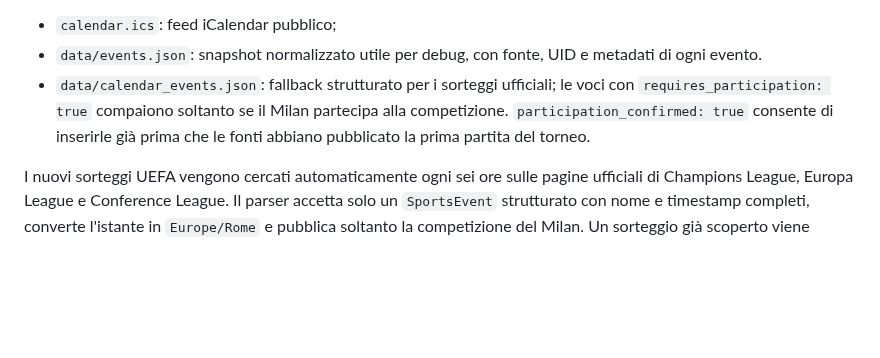
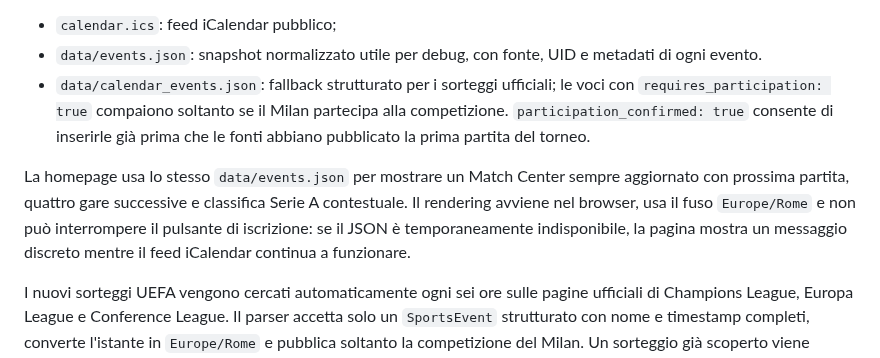
Before and after one commit to Dizzle0987/milan-calendar, a Markdown page: README.md, the part around the change. Drawn GitHub-style; blank space fills up the shorter version.

Commit message:
Document live homepage data

```diff
--- a/README.md
+++ b/README.md
@@ -107,6 +107,8 @@ Output:
 - `data/events.json`: snapshot normalizzato utile per debug, con fonte, UID e metadati di ogni evento.
 - `data/calendar_events.json`: fallback strutturato per i sorteggi ufficiali; le voci con `requires_participation: true` compaiono soltanto se il Milan partecipa alla competizione. `participation_confirmed: true` consente di inserirle già prima che le fonti abbiano pubblicato la prima partita del torneo.
 
+La homepage usa lo stesso `data/events.json` per mostrare un Match Center sempre aggiornato con prossima partita, quattro gare successive e classifica Serie A contestuale. Il rendering avviene nel browser, usa il fuso `Europe/Rome` e non può interrompere il pulsante di iscrizione: se il JSON è temporaneamente indisponibile, la pagina mostra un messaggio discreto mentre il feed iCalendar continua a funzionare.
+
 I nuovi sorteggi UEFA vengono cercati automaticamente ogni sei ore sulle pagine ufficiali di Champions League, Europa League e Conference League. Il parser accetta solo un `SportsEvent` strutturato con nome e timestamp completi, converte l'istante in `Europe/Rome` e pubblica soltanto la competizione del Milan. Un sorteggio già scoperto viene conservato quando UEFA aggiorna la pagina al turno successivo. Supercoppa Italiana, Supercoppa UEFA e Coppa Intercontinentale FIFA non hanno normalmente un sorteggio per il Milan; le loro partite vengono comunque cercate tra le fonti strutturate. La Coppa del Mondo per Club FIFA è inclusa tra le competizioni monitorate e un suo futuro sorteggio può essere inserito in `calendar_events.json` quando FIFA ne pubblica i dettagli ufficiali.
 
 Il generatore controlla anche gli articoli recenti della Lega Serie A relativi a `sorteggio`, `calendario` e `tabellone`, creando l'evento solo quando nel testo è presente una data completa; l'orario viene aggiunto esclusivamente se dichiarato. Sono quindi incluse anche le presentazioni dei calendari e le pubblicazioni dei tabelloni ufficiali. `calendar_events.json` rimane il fallback in caso di indisponibilità temporanea delle fonti.
```
